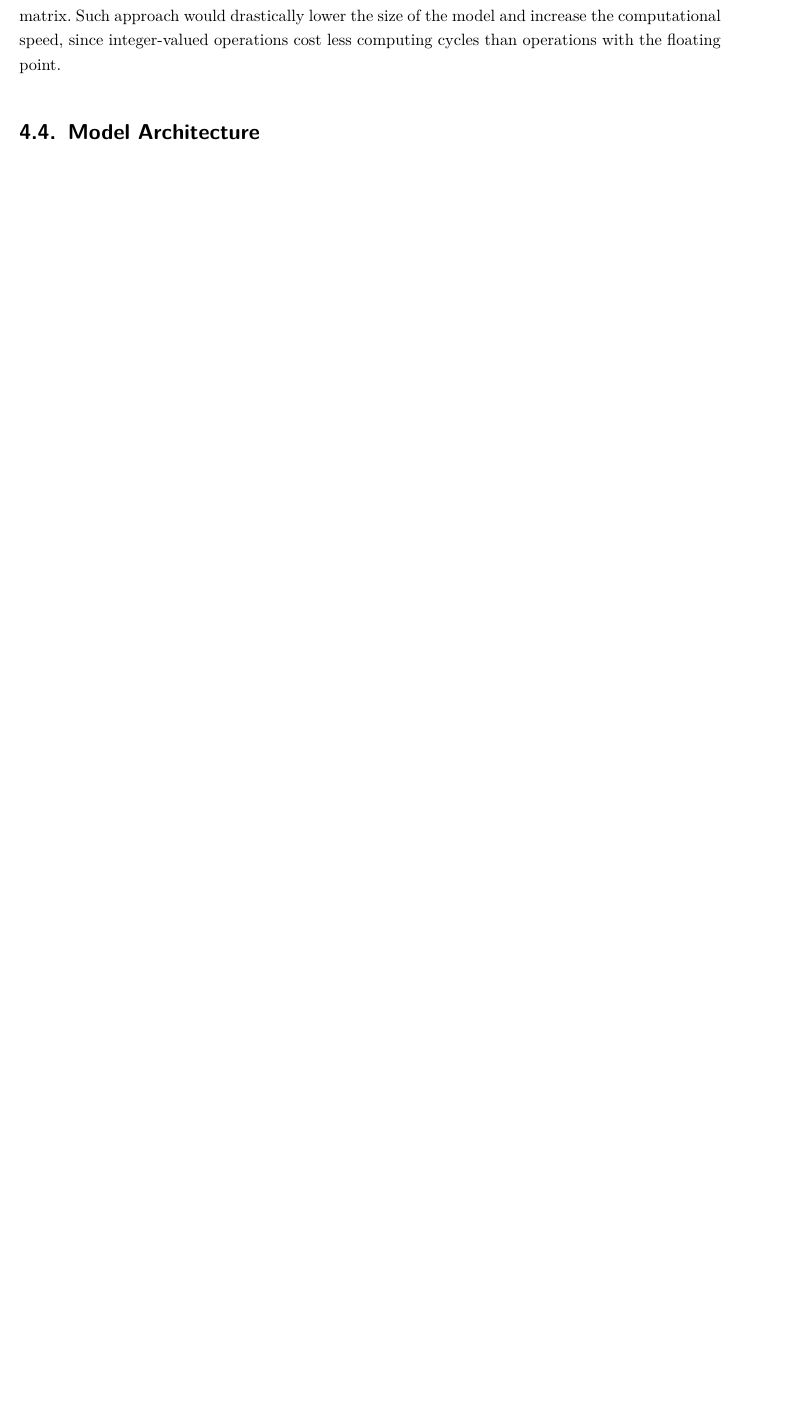
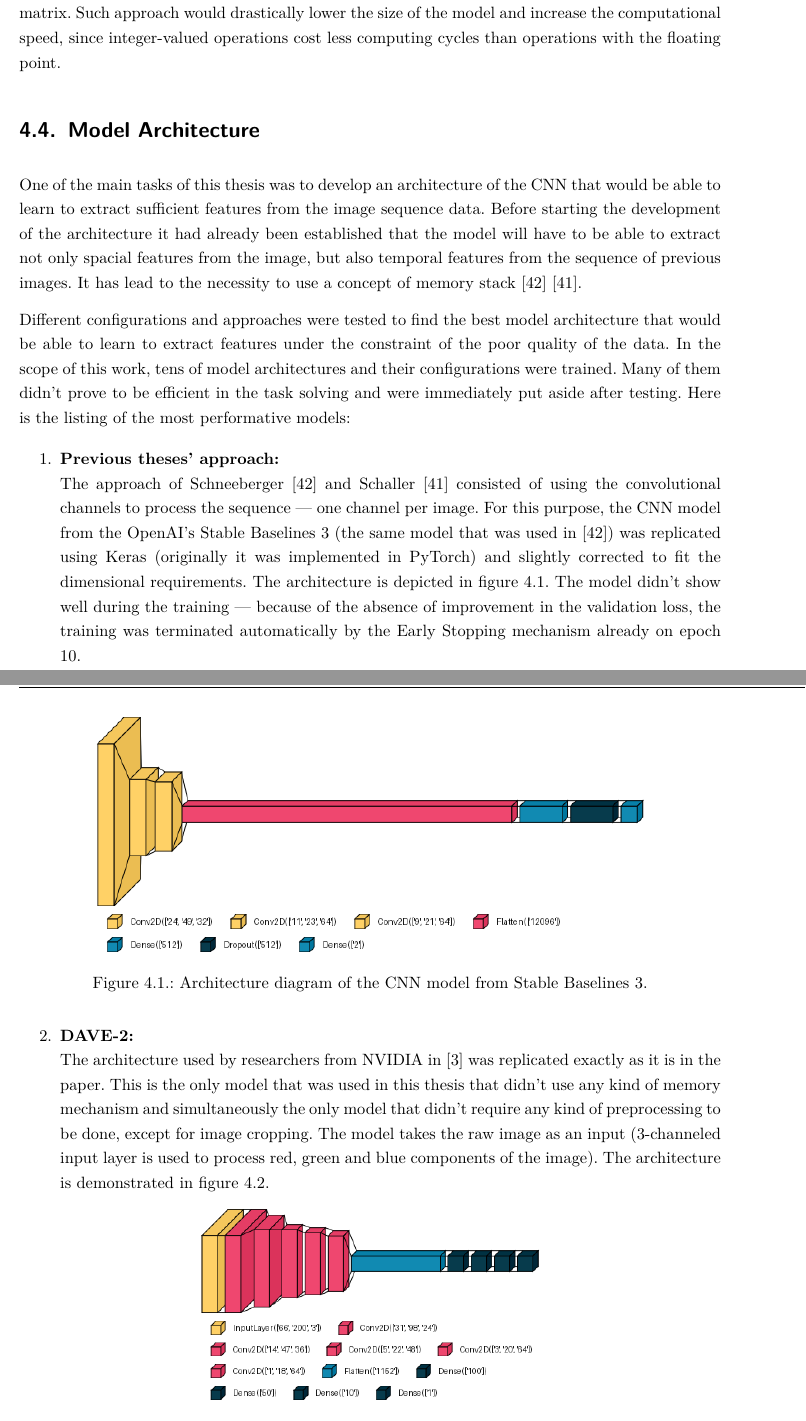
Before and after one commit to ayarotskyi/bachelor_thesis, a LaTeX thesis (latex/BachelorThesis.tex, which reads latex/Content/Main.tex): part of page 27 of 32 before the commit and two parts of pages 27 and 28 of 35 after it, the two joined at a grey line, cut so that both start at the same text, the shorter picture padded with empty space. Compiled offline with pdfLaTeX.

Commit message:
finish model architecture section

```diff
--- a/latex/Content/Main.tex
+++ b/latex/Content/Main.tex
@@ -79,3 +84,26 @@ Despite edge detection being a very promising technique, the training was not ab
 
 \section{Model Architecture}
 
+One of the main tasks of this thesis was to develop an architecture of the CNN that would be able to learn to extract sufficient features from the image sequence data. Before starting the development of the architecture it had already been established that the model will have to be able to extract not only spacial features from the image, but also temporal features from the sequence of previous images. It has lead to the necessity to use a concept of memory stack \autocite{schneeberger2024end} \autocite{schaller2023train}.
+
+Different configurations and approaches were tested to find the best model architecture that would be able to learn to extract features under the constraint of the poor quality of the data. In the scope of this work, tens of model architectures and their configurations were trained. Many of them didn't prove to be efficient in the task solving and were immediately put aside after testing. Here is the listing of the most performative models:
+
+\begin{enumerate}
+  \item \textbf{Previous theses' approach:} \\
+    The approach of Schneeberger \autocite{schneeberger2024end} and Schaller \autocite{schaller2023train} consisted of using the convolutional channels to process the sequence --- one channel per image. For this purpose, the CNN model from the OpenAI's Stable Baselines 3 (the same model that was used in \autocite{schneeberger2024end}) was replicated using Keras (originally it was implemented in PyTorch) and slightly corrected to fit the dimensional requirements. The architecture is depicted in figure \ref{fig:sb3cnn-arch}.
+    \begin{figure}[htbp]
+      \centering
+      \includegraphics[width=0.8\textwidth]{Images/SB3CNN_architecture.png}
+      \caption{Architecture diagram of the CNN model from Stable Baselines 3.}
+      \label{fig:sb3cnn-arch}
+    \end{figure}
+    The model didn't show well during the training --- because of the absence of improvement in the validation loss, the training was terminated automatically by the Early Stopping mechanism already on epoch $10$.
+  \item \textbf{DAVE-2:} \\
+    The architecture used by researchers from NVIDIA in \autocite{bojarski2016endendlearningselfdriving} was replicated exactly as it is in the paper. This is the only model that was used in this thesis that didn't use any kind of memory mechanism and simultaneously the only model that didn't require any kind of preprocessing to be done, except for image cropping. The model takes the raw image as an input (3-channeled input layer is used to process red, green and blue components of the image). The architecture is demonstrated in figure \ref{fig:dave-2-arch}.
+    \begin{figure}[htbp]
+      \centering
+      \includegraphics[width=0.5\textwidth]{Images/DAVE-2_architecture.png}
+      \caption{DAVE-2 architecture.}
+      \label{fig:dave-2-arch}
+    \end{figure}
+  \item \textbf{BCNet with LSTM:} \\
@@ -82 +117,7 @@ Despite edge detection being a very promising technique, the training was not ab
+      \label{fig:BCNet-LSTM-arch}
+    \end{figure}
+\end{enumerate}
+
+The detailed explanation of performance testing and comparison between models is described in \autoref{cha:Evaluation}.
+
 % TODO: model architecture, model diagram, image preprocessing diagram
```
Also changed, not shown: latex/BachelorThesis.tex (+2 -0 lines), latex/Content/Evaluation.tex (added, +2 -0 lines), latex/Images/BCNetLSTM_architecture.png (added), latex/Images/DAVE-2_architecture.png (added), latex/Images/SB3CNN_architecture.png (added), latex/Content/Main.tex (12 more changed lines), 1 other file.
